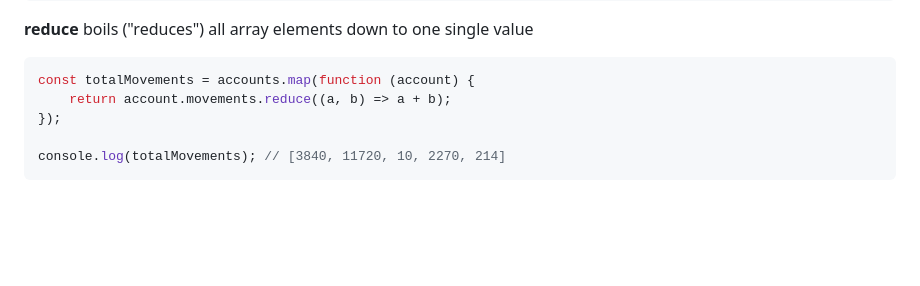
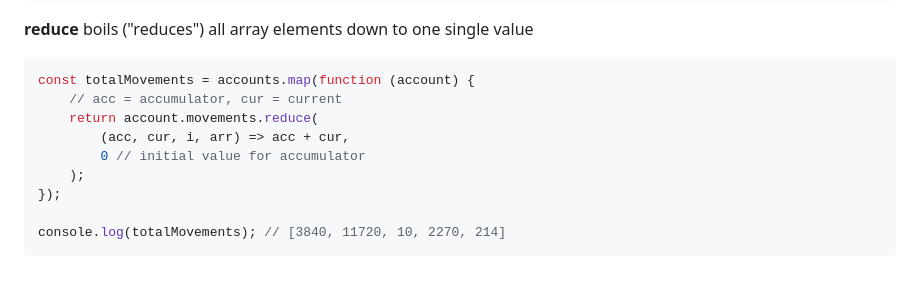
Before and after one commit to hongocvan/udemy-courses, a Markdown page: modern-js/arrays/README.md, the part around the change. Rendered like a GitHub page; blank space fills up the shorter version.

Commit message:
Add some comments

````diff
--- a/modern-js/arrays/README.md
+++ b/modern-js/arrays/README.md
@@ -124,7 +124,11 @@ console.log(newAccountsFilter); // [{Ho Ngoc Van}, {Steven Thomas Williams}]
 
 ```js
 const totalMovements = accounts.map(function (account) {
-    return account.movements.reduce((a, b) => a + b);
+    // acc = accumulator, cur = current
+    return account.movements.reduce(
+        (acc, cur, i, arr) => acc + cur,
+        0 // initial value for accumulator
+    );
 });
 
 console.log(totalMovements); // [3840, 11720, 10, 2270, 214]
````
